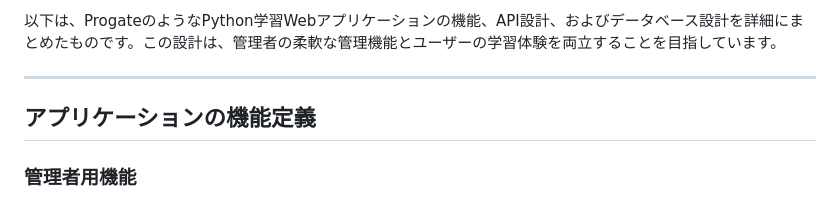
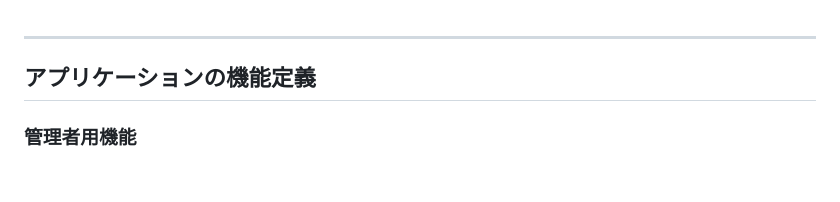
Before and after one commit to PARKUDP/programmingschool, a Markdown page: doc/funcion.md, the part around the change. Drawn GitHub-style; blank space fills up the shorter version.

Commit message:
doc修正

```diff
--- a/doc/funcion.md
+++ b/doc/funcion.md
@@ -1,5 +1,3 @@
-以下は、ProgateのようなPython学習Webアプリケーションの機能、API設計、およびデータベース設計を詳細にまとめたものです。この設計は、管理者の柔軟な管理機能とユーザーの学習体験を両立することを目指しています。
-
 ---
 
 ## **アプリケーションの機能定義**
```
